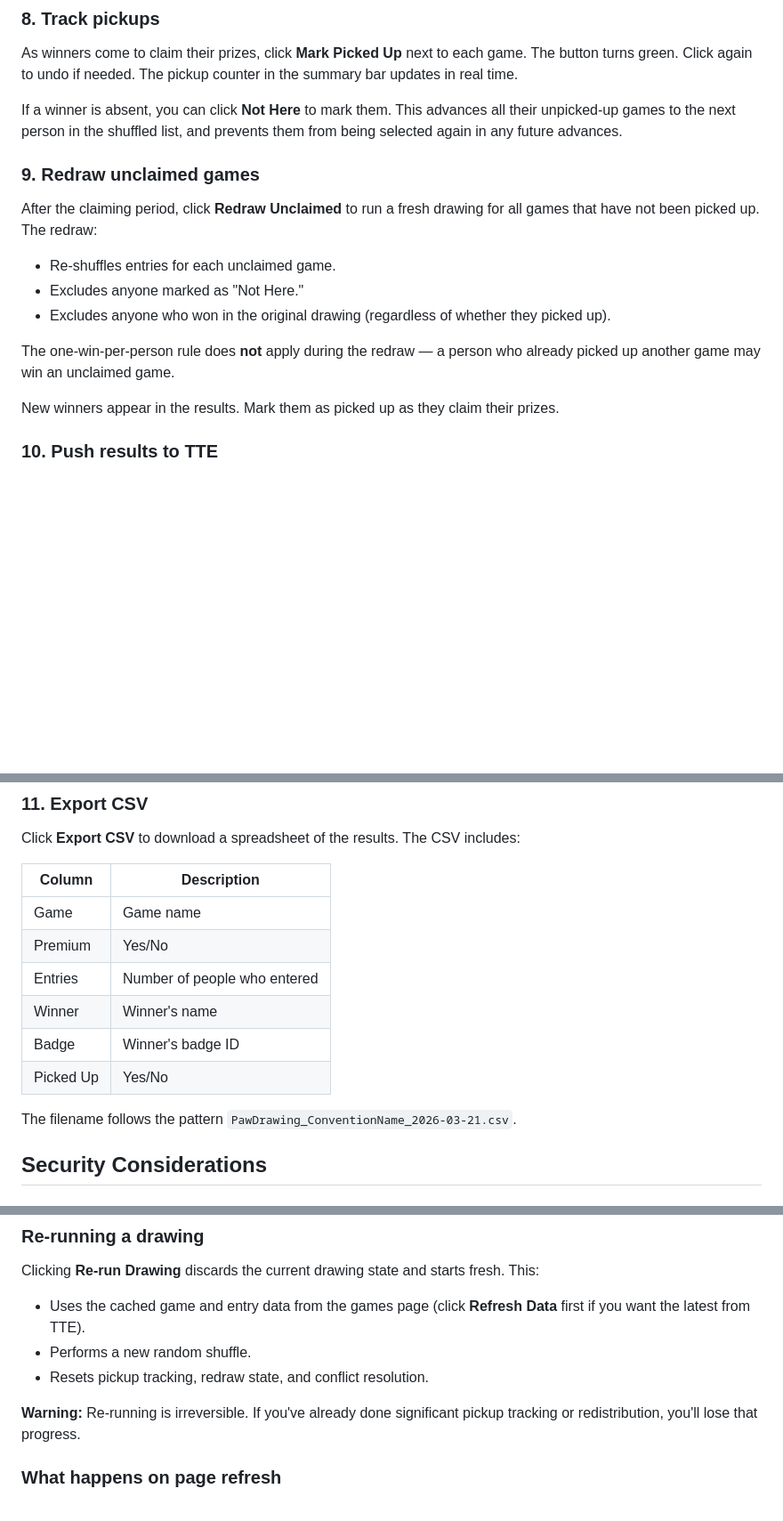
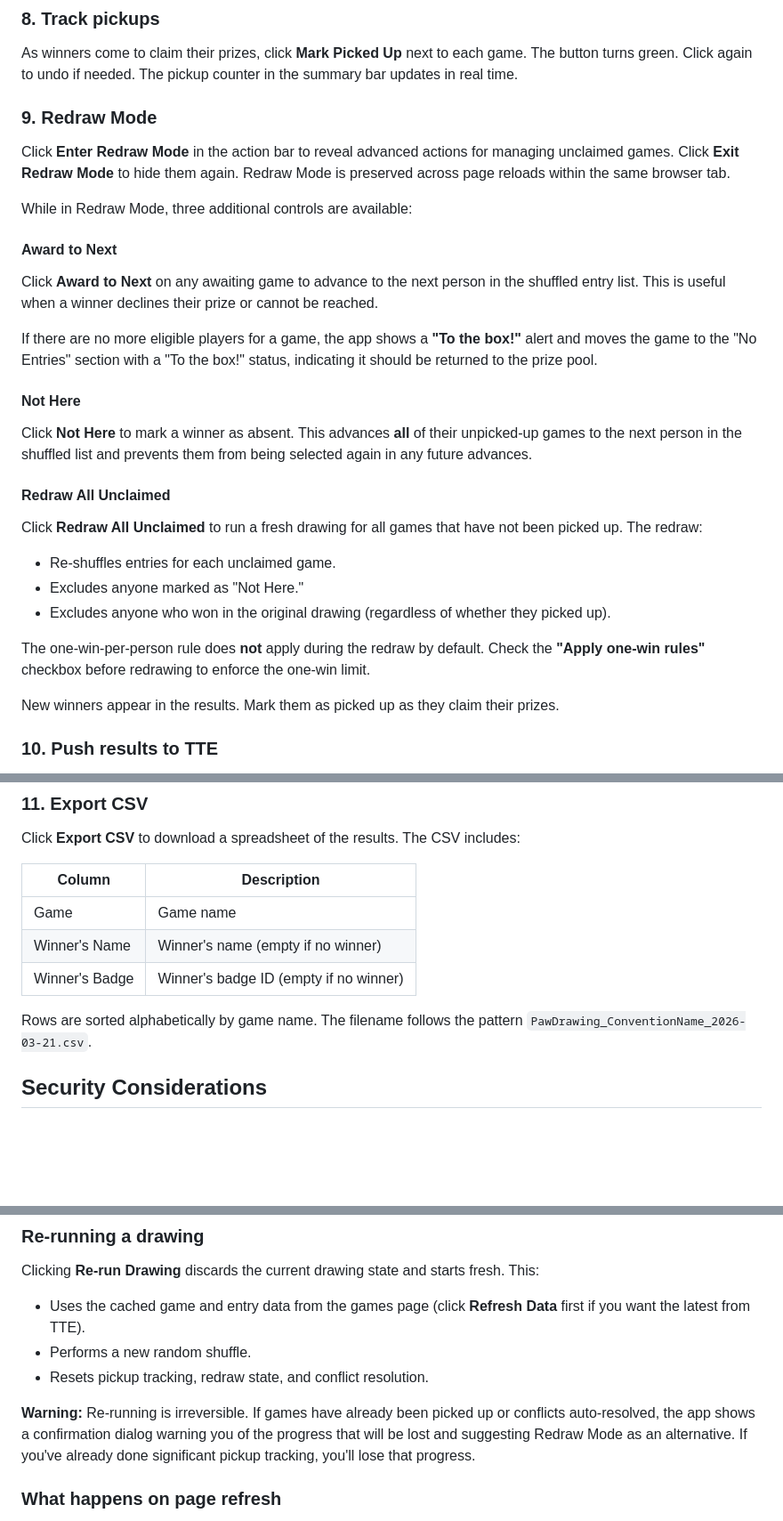
Before and after one commit to jeep/PawDrawing, a Markdown page: docs/ADMIN.md, 3 parts joined by grey strips. Shown at 89% size. Drawn GitHub-style; blank space fills up the shorter version.

Commit message:
docs: update admin and developer guides (#44)

```diff
--- a/docs/ADMIN.md
+++ b/docs/ADMIN.md
@@ -126,17 +126,31 @@ Resolution may cascade — new conflicts can appear when an alternate winner is
 
 As winners come to claim their prizes, click **Mark Picked Up** next to each game. The button turns green. Click again to undo if needed. The pickup counter in the summary bar updates in real time.
 
-If a winner is absent, you can click **Not Here** to mark them. This advances all their unpicked-up games to the next person in the shuffled list, and prevents them from being selected again in any future advances.
+### 9. Redraw Mode
 
-### 9. Redraw unclaimed games
+Click **Enter Redraw Mode** in the action bar to reveal advanced actions for managing unclaimed games. Click **Exit Redraw Mode** to hide them again. Redraw Mode is preserved across page reloads within the same browser tab.
 
-After the claiming period, click **Redraw Unclaimed** to run a fresh drawing for all games that have not been picked up. The redraw:
+While in Redraw Mode, three additional controls are available:
+
+#### Award to Next
+
+Click **Award to Next** on any awaiting game to advance to the next person in the shuffled entry list. This is useful when a winner declines their prize or cannot be reached.
+
+If there are no more eligible players for a game, the app shows a **"To the box!"** alert and moves the game to the "No Entries" section with a "To the box!" status, indicating it should be returned to the prize pool.
+
+#### Not Here
+
+Click **Not Here** to mark a winner as absent. This advances **all** of their unpicked-up games to the next person in the shuffled list and prevents them from being selected again in any future advances.
+
+#### Redraw All Unclaimed
+
+Click **Redraw All Unclaimed** to run a fresh drawing for all games that have not been picked up. The redraw:
 
 - Re-shuffles entries for each unclaimed game.
 - Excludes anyone marked as "Not Here."
 - Excludes anyone who won in the original drawing (regardless of whether they picked up).
 
-The one-win-per-person rule does **not** apply during the redraw — a person who already picked up another game may win an unclaimed game.
+The one-win-per-person rule does **not** apply during the redraw by default. Check the **"Apply one-win rules"** checkbox before redrawing to enforce the one-win limit.
 
 New winners appear in the results. Mark them as picked up as they claim their prizes.
 
@@ -156,13 +170,10 @@ Click **Export CSV** to download a spreadsheet of the results. The CSV includes:
 | Column | Description |
 |--------|-------------|
 | Game | Game name |
-| Premium | Yes/No |
-| Entries | Number of people who entered |
-| Winner | Winner's name |
-| Badge | Winner's badge ID |
-| Picked Up | Yes/No |
+| Winner's Name | Winner's name (empty if no winner) |
+| Winner's Badge | Winner's badge ID (empty if no winner) |
 
-The filename follows the pattern `PawDrawing_ConventionName_2026-03-21.csv`.
+Rows are sorted alphabetically by game name. The filename follows the pattern `PawDrawing_ConventionName_2026-03-21.csv`.
 
 ## Security Considerations
 
@@ -243,7 +254,7 @@ Clicking **Re-run Drawing** discards the current drawing state and starts fresh.
 - Performs a new random shuffle.
 - Resets pickup tracking, redraw state, and conflict resolution.
 
-**Warning:** Re-running is irreversible. If you've already done significant pickup tracking or redistribution, you'll lose that progress.
+**Warning:** Re-running is irreversible. If games have already been picked up or conflicts auto-resolved, the app shows a confirmation dialog warning you of the progress that will be lost and suggesting Redraw Mode as an alternative. If you've already done significant pickup tracking, you'll lose that progress.
 
 ### What happens on page refresh
 
```
Also changed, not shown: docs/DEVELOPER.md (+1 -1 lines).
